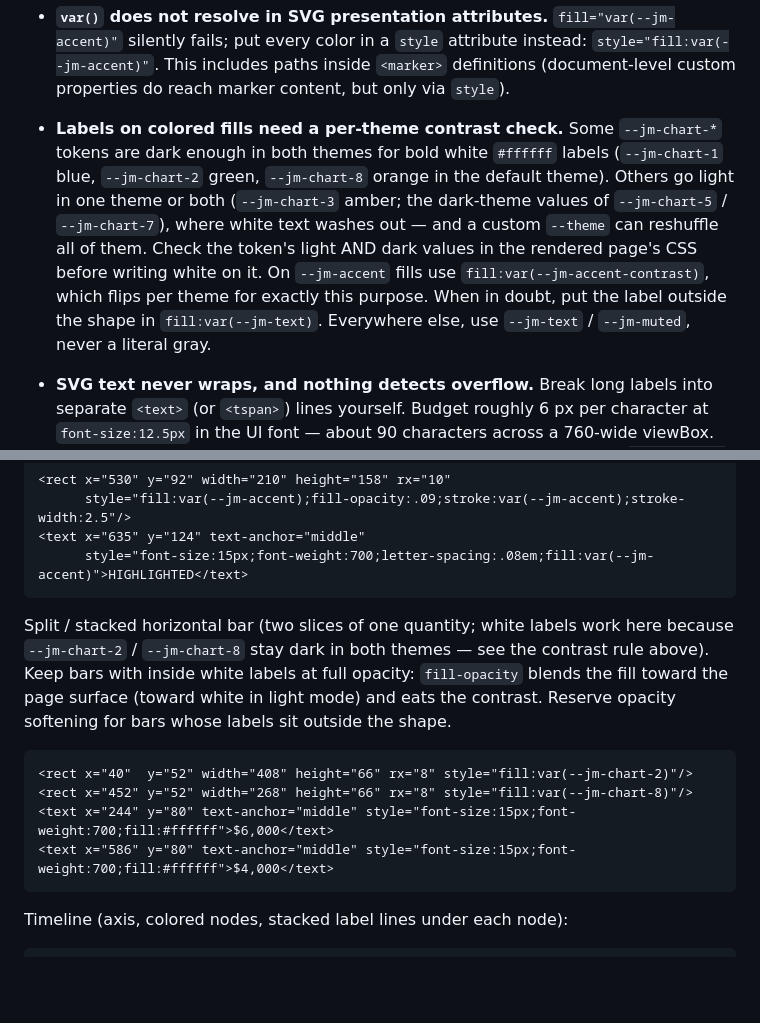
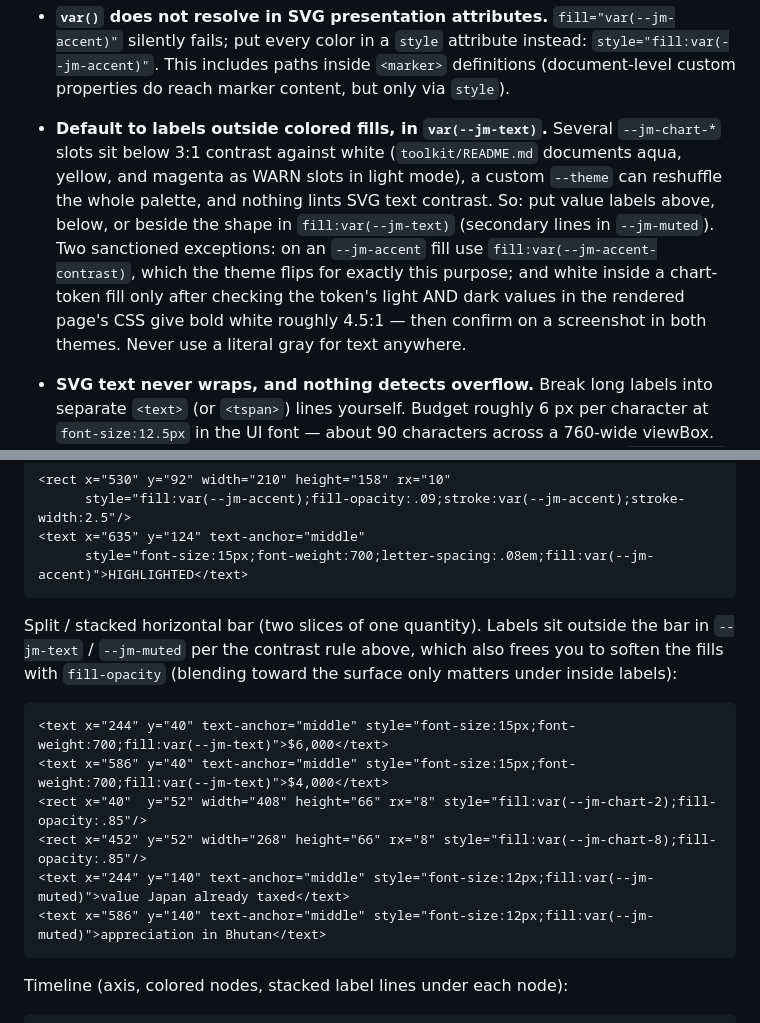
Before and after one commit to Joi/jimemo, a Markdown page: docs/diagrams.md, 2 parts joined by grey strips. Drawn GitHub-style; blank space fills up the shorter version.

Commit message:
Make outside-the-fill labels the documented default
roborev (job 964, codex) on 8b62b4f: the split-bar snippet still
modeled white-inside labels on chart-2, which toolkit/README.md's own
palette validation puts near the contrast line in light mode. Stop
blessing specific chart tokens for white text: the rule is now labels
outside the shape in --jm-text (--jm-muted for secondary lines), with
two sanctioned exceptions — --jm-accent-contrast on accent fills, and
white inside a chart fill only after checking both theme values plus a
screenshot. Split-bar snippet rewritten to model the outside-label
pattern; SKILL.md 4c matches.

Co-Authored-By: Claude Fable 5 <noreply@anthropic.com>

````diff
--- a/docs/diagrams.md
+++ b/docs/diagrams.md
@@ -74,18 +74,19 @@ the two themes.
   paths inside `<marker>` definitions (document-level custom properties
   do reach marker content, but only via `style`).
 
-- **Labels on colored fills need a per-theme contrast check.** Some
-  `--jm-chart-*` tokens are dark enough in both themes for bold white
-  `#ffffff` labels (`--jm-chart-1` blue, `--jm-chart-2` green,
-  `--jm-chart-8` orange in the default theme). Others go light in one
-  theme or both (`--jm-chart-3` amber; the dark-theme values of
-  `--jm-chart-5` / `--jm-chart-7`), where white text washes out — and a
-  custom `--theme` can reshuffle all of them. Check the token's light
-  AND dark values in the rendered page's CSS before writing white on
-  it. On `--jm-accent` fills use `fill:var(--jm-accent-contrast)`,
-  which flips per theme for exactly this purpose. When in doubt, put
-  the label outside the shape in `fill:var(--jm-text)`. Everywhere
-  else, use `--jm-text` / `--jm-muted`, never a literal gray.
+- **Default to labels outside colored fills, in `var(--jm-text)`.**
+  Several `--jm-chart-*` slots sit below 3:1 contrast against white
+  (`toolkit/README.md` documents aqua, yellow, and magenta as WARN
+  slots in light mode), a custom `--theme` can reshuffle the whole
+  palette, and nothing lints SVG text contrast. So: put value labels
+  above, below, or beside the shape in `fill:var(--jm-text)`
+  (secondary lines in `--jm-muted`). Two sanctioned exceptions:
+  on an `--jm-accent` fill use `fill:var(--jm-accent-contrast)`, which
+  the theme flips for exactly this purpose; and white inside a
+  chart-token fill only after checking the token's light AND dark
+  values in the rendered page's CSS give bold white roughly 4.5:1 —
+  then confirm on a screenshot in both themes. Never use a literal
+  gray for text anywhere.
 
 - **SVG text never wraps, and nothing detects overflow.** Break long
   labels into separate `<text>` (or `<tspan>`) lines yourself. Budget
@@ -130,18 +131,18 @@ the same accent at low opacity, which works in both themes):
       style="font-size:15px;font-weight:700;letter-spacing:.08em;fill:var(--jm-accent)">HIGHLIGHTED</text>
 ```
 
-Split / stacked horizontal bar (two slices of one quantity; white labels
-work here because `--jm-chart-2` / `--jm-chart-8` stay dark in both
-themes — see the contrast rule above). Keep bars with inside white
-labels at full opacity: `fill-opacity` blends the fill toward the page
-surface (toward white in light mode) and eats the contrast. Reserve
-opacity softening for bars whose labels sit outside the shape.
+Split / stacked horizontal bar (two slices of one quantity). Labels sit
+outside the bar in `--jm-text` / `--jm-muted` per the contrast rule
+above, which also frees you to soften the fills with `fill-opacity`
+(blending toward the surface only matters under inside labels):
 
 ```html
-<rect x="40"  y="52" width="408" height="66" rx="8" style="fill:var(--jm-chart-2)"/>
-<rect x="452" y="52" width="268" height="66" rx="8" style="fill:var(--jm-chart-8)"/>
-<text x="244" y="80" text-anchor="middle" style="font-size:15px;font-weight:700;fill:#ffffff">$6,000</text>
-<text x="586" y="80" text-anchor="middle" style="font-size:15px;font-weight:700;fill:#ffffff">$4,000</text>
+<text x="244" y="40" text-anchor="middle" style="font-size:15px;font-weight:700;fill:var(--jm-text)">$6,000</text>
+<text x="586" y="40" text-anchor="middle" style="font-size:15px;font-weight:700;fill:var(--jm-text)">$4,000</text>
+<rect x="40"  y="52" width="408" height="66" rx="8" style="fill:var(--jm-chart-2);fill-opacity:.85"/>
+<rect x="452" y="52" width="268" height="66" rx="8" style="fill:var(--jm-chart-8);fill-opacity:.85"/>
+<text x="244" y="140" text-anchor="middle" style="font-size:12px;fill:var(--jm-muted)">value Japan already taxed</text>
+<text x="586" y="140" text-anchor="middle" style="font-size:12px;fill:var(--jm-muted)">appreciation in Bhutan</text>
 ```
 
 Timeline (axis, colored nodes, stacked label lines under each node):
````
Also changed, not shown: skill/SKILL.md (+5 -5 lines).
